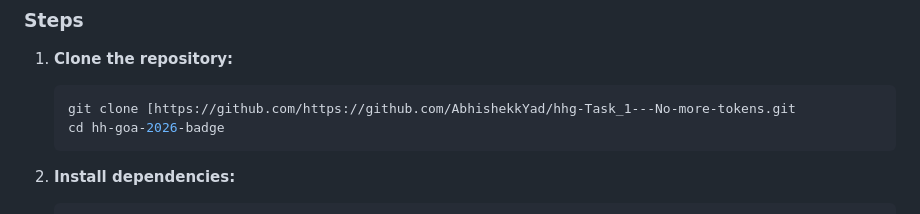
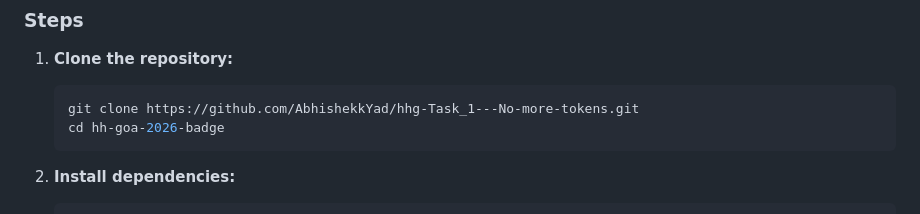
Before and after one commit to AbhishekkYad/hhg-Task_1---No-more-tokens, a Markdown page: README.md, the part around the change. Rendered like a GitHub page.

Commit message:
README
Fix the clone command URL in the README.

````diff
--- a/README.md
+++ b/README.md
@@ -63,7 +63,7 @@ Make sure you have [Node.js](https://nodejs.org/) installed on your system.
 ### Steps
 1. **Clone the repository:**
    ```bash
-   git clone [https://github.com/https://github.com/AbhishekkYad/hhg-Task_1---No-more-tokens.git
+   git clone https://github.com/AbhishekkYad/hhg-Task_1---No-more-tokens.git
    cd hh-goa-2026-badge
    ```
 
````
